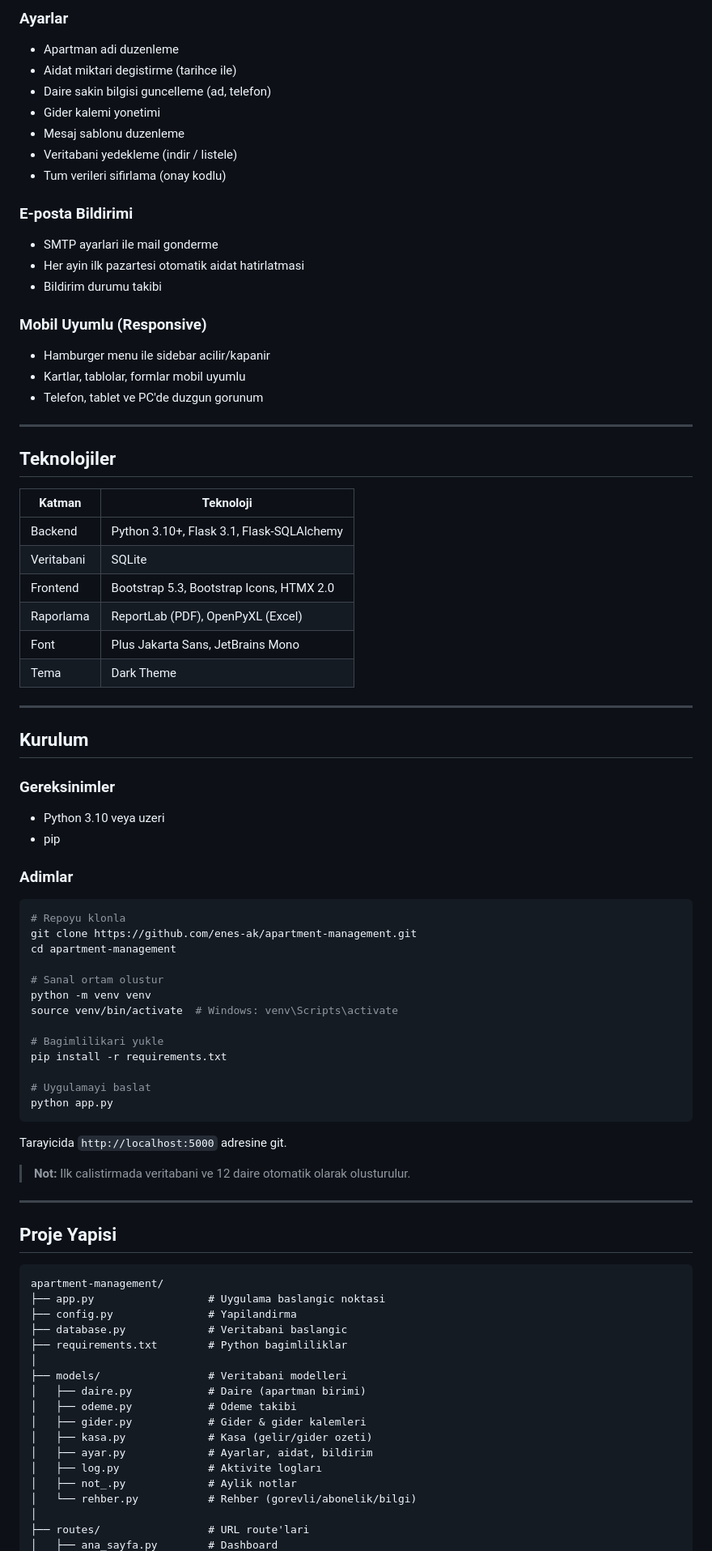
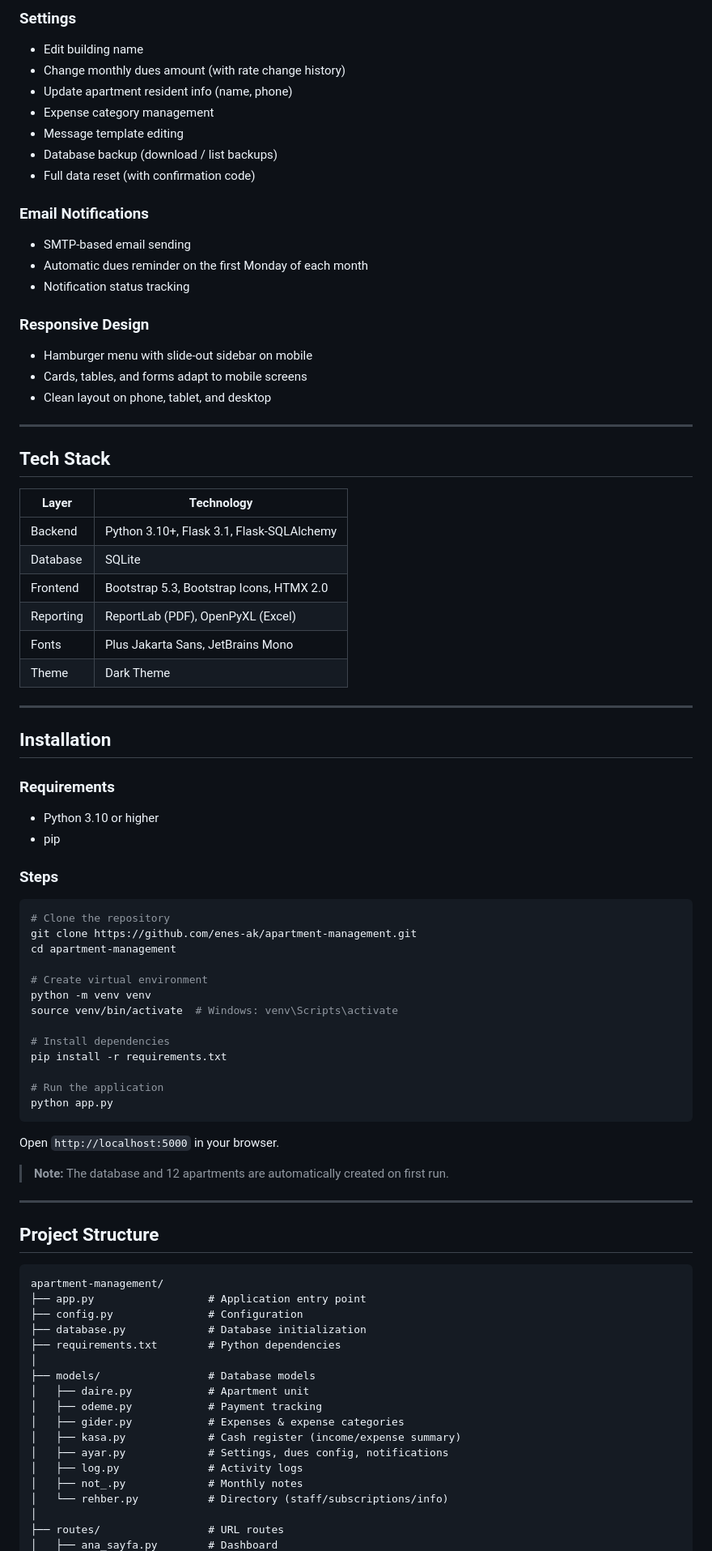
Before and after one commit to enes-ak/apartment-management, a Markdown page: README.md, the part around one of its changes. Shown at 81% size. Rendered like a GitHub page.

````diff
--- a/README.md
+++ b/README.md
@@ -68,86 +68,86 @@ Apartman yoneticileri icin gelistirilmis, aidat takibi, gider yonetimi, raporlam
 
-### Ayarlar
-- Apartman adi duzenleme
-- Aidat miktari degistirme (tarihce ile)
-- Daire sakin bilgisi guncelleme (ad, telefon)
-- Gider kalemi yonetimi
-- Mesaj sablonu duzenleme
-- Veritabani yedekleme (indir / listele)
-- Tum verileri sifirlama (onay kodlu)
+### Settings
+- Edit building name
+- Change monthly dues amount (with rate change history)
+- Update apartment resident info (name, phone)
+- Expense category management
+- Message template editing
+- Database backup (download / list backups)
+- Full data reset (with confirmation code)
 
-### E-posta Bildirimi
-- SMTP ayarlari ile mail gonderme
-- Her ayin ilk pazartesi otomatik aidat hatirlatmasi
-- Bildirim durumu takibi
+### Email Notifications
+- SMTP-based email sending
+- Automatic dues reminder on the first Monday of each month
+- Notification status tracking
 
-### Mobil Uyumlu (Responsive)
-- Hamburger menu ile sidebar acilir/kapanir
-- Kartlar, tablolar, formlar mobil uyumlu
-- Telefon, tablet ve PC'de duzgun gorunum
+### Responsive Design
+- Hamburger menu with slide-out sidebar on mobile
+- Cards, tables, and forms adapt to mobile screens
+- Clean layout on phone, tablet, and desktop
 
 ---
 
-## Teknolojiler
+## Tech Stack
 
-| Katman | Teknoloji |
-|--------|-----------|
+| Layer | Technology |
+|-------|-----------|
 | Backend | Python 3.10+, Flask 3.1, Flask-SQLAlchemy |
-| Veritabani | SQLite |
+| Database | SQLite |
 | Frontend | Bootstrap 5.3, Bootstrap Icons, HTMX 2.0 |
-| Raporlama | ReportLab (PDF), OpenPyXL (Excel) |
-| Font | Plus Jakarta Sans, JetBrains Mono |
-| Tema | Dark Theme |
+| Reporting | ReportLab (PDF), OpenPyXL (Excel) |
+| Fonts | Plus Jakarta Sans, JetBrains Mono |
+| Theme | Dark Theme |
 
 ---
 
-## Kurulum
+## Installation
 
-### Gereksinimler
-- Python 3.10 veya uzeri
+### Requirements
+- Python 3.10 or higher
 - pip
 
-### Adimlar
+### Steps
 
 ```bash
-# Repoyu klonla
+# Clone the repository
 git clone https://github.com/enes-ak/apartment-management.git
 cd apartment-management
 
-# Sanal ortam olustur
+# Create virtual environment
 python -m venv venv
 source venv/bin/activate  # Windows: venv\Scripts\activate
 
-# Bagimlilikari yukle
+# Install dependencies
 pip install -r requirements.txt
 
-# Uygulamayi baslat
+# Run the application
 python app.py
 ```
 
-Tarayicida `http://localhost:5000` adresine git.
+Open `http://localhost:5000` in your browser.
 
-> **Not:** Ilk calistirmada veritabani ve 12 daire otomatik olarak olusturulur.
+> **Note:** The database and 12 apartments are automatically created on first run.
 
 ---
 
-## Proje Yapisi
+## Project Structure
 
 ```
 apartment-management/
-├── app.py                  # Uygulama baslangic noktasi
-├── config.py               # Yapilandirma
-├── database.py             # Veritabani baslangic
-├── requirements.txt        # Python bagimliliklar
+├── app.py                  # Application entry point
+├── config.py               # Configuration
+├── database.py             # Database initialization
+├── requirements.txt        # Python dependencies
 │
-├── models/                 # Veritabani modelleri
-│   ├── daire.py            # Daire (apartman birimi)
-│   ├── odeme.py            # Odeme takibi
-│   ├── gider.py            # Gider & gider kalemleri
-│   ├── kasa.py             # Kasa (gelir/gider ozeti)
-│   ├── ayar.py             # Ayarlar, aidat, bildirim
-│   ├── log.py              # Aktivite logları
-│   ├── not_.py             # Aylik notlar
-│   └── rehber.py           # Rehber (gorevli/abonelik/bilgi)
+├── models/                 # Database models
+│   ├── daire.py            # Apartment unit
+│   ├── odeme.py            # Payment tracking
+│   ├── gider.py            # Expenses & expense categories
+│   ├── kasa.py             # Cash register (income/expense summary)
+│   ├── ayar.py             # Settings, dues config, notifications
+│   ├── log.py              # Activity logs
+│   ├── not_.py             # Monthly notes
+│   └── rehber.py           # Directory (staff/subscriptions/info)
 │
-├── routes/                 # URL route'lari
+├── routes/                 # URL routes
 │   ├── ana_sayfa.py        # Dashboard
````
Also changed, not shown: other parts of README.md (+81 -93 lines).
